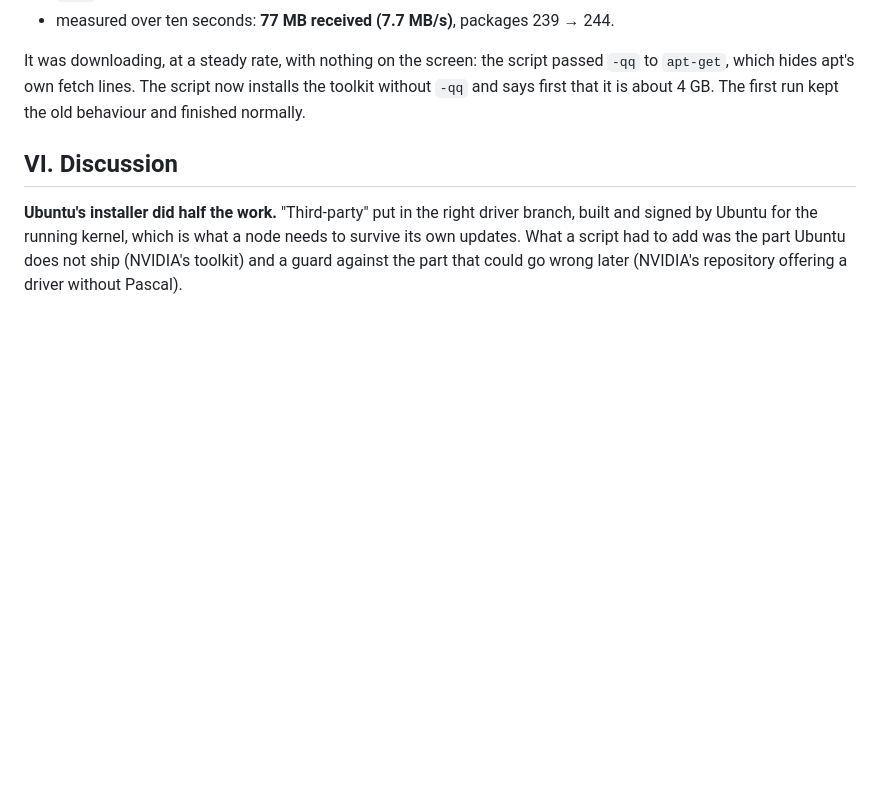
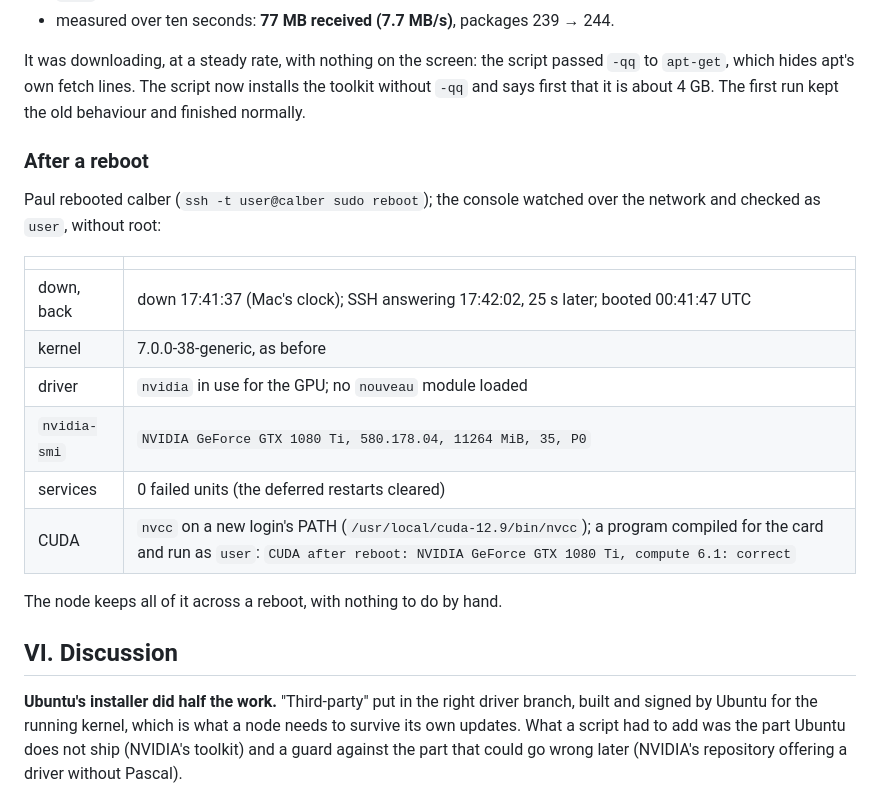
Before and after one commit to vonglurt/orrery, a Markdown page: docs/cuda-node-lab-report.md, the part around the change. Rendered like a GitHub page; blank space fills up the shorter version.

Commit message:
docs: calber after a reboot: back in 25 s, nvidia driver, no nouveau, 0 failed units, CUDA correct as user
Co-Authored-By: Claude Opus 5.5 <noreply@anthropic.com>

```diff
--- a/docs/cuda-node-lab-report.md
+++ b/docs/cuda-node-lab-report.md
@@ -138,6 +138,22 @@ passed `-qq` to `apt-get`, which hides apt's own fetch lines. The script now
 installs the toolkit without `-qq` and says first that it is about 4 GB.
 The first run kept the old behaviour and finished normally.
 
+### After a reboot
+
+Paul rebooted calber (`ssh -t user@calber sudo reboot`); the console watched
+over the network and checked as `user`, without root:
+
+| | |
+| --- | --- |
+| down, back | down 17:41:37 (Mac's clock); SSH answering 17:42:02, 25 s later; booted 00:41:47 UTC |
+| kernel | 7.0.0-38-generic, as before |
+| driver | `nvidia` in use for the GPU; no `nouveau` module loaded |
+| `nvidia-smi` | `NVIDIA GeForce GTX 1080 Ti, 580.178.04, 11264 MiB, 35, P0` |
+| services | 0 failed units (the deferred restarts cleared) |
+| CUDA | `nvcc` on a new login's PATH (`/usr/local/cuda-12.9/bin/nvcc`); a program compiled for the card and run as `user`: `CUDA after reboot: NVIDIA GeForce GTX 1080 Ti, compute 6.1: correct` |
+
+The node keeps all of it across a reboot, with nothing to do by hand.
+
 ## VI. Discussion
 
 **Ubuntu's installer did half the work.** "Third-party" put in the right
```
